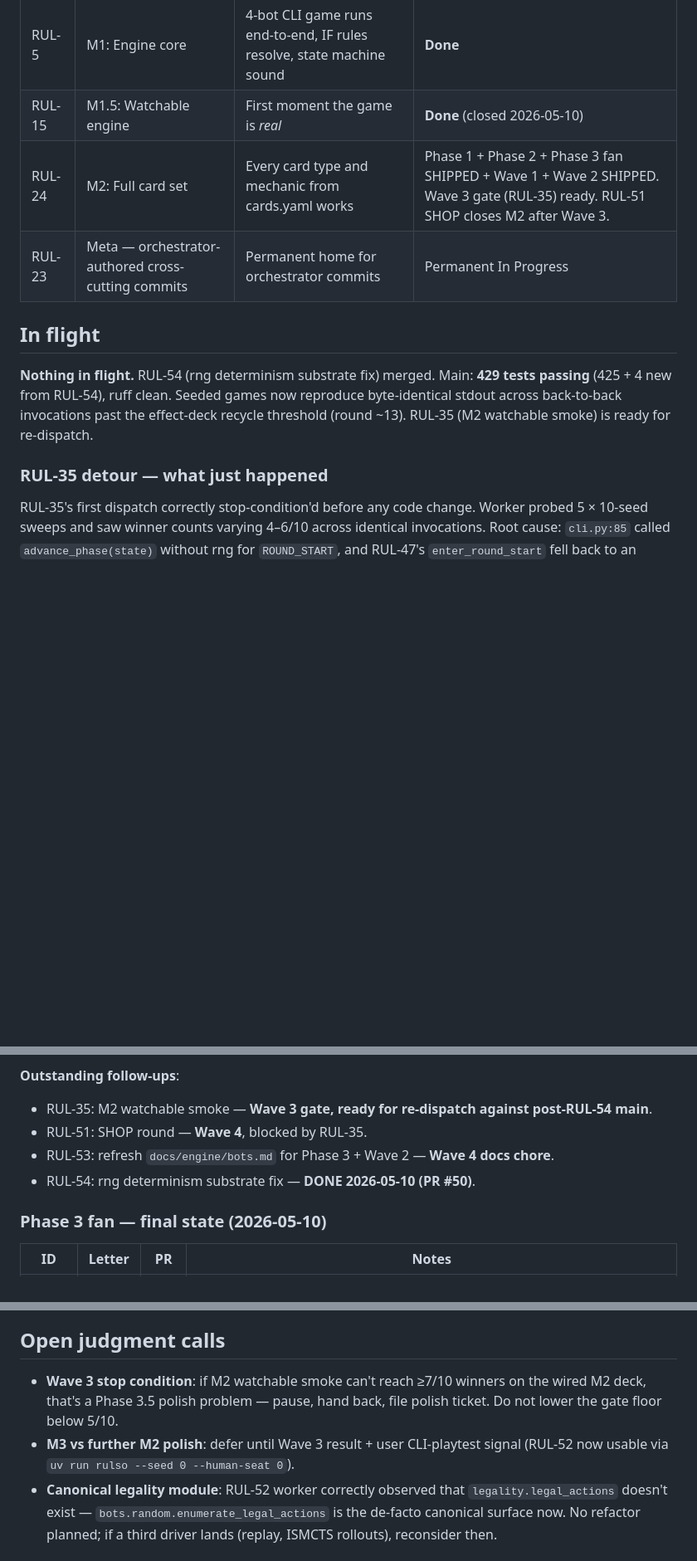
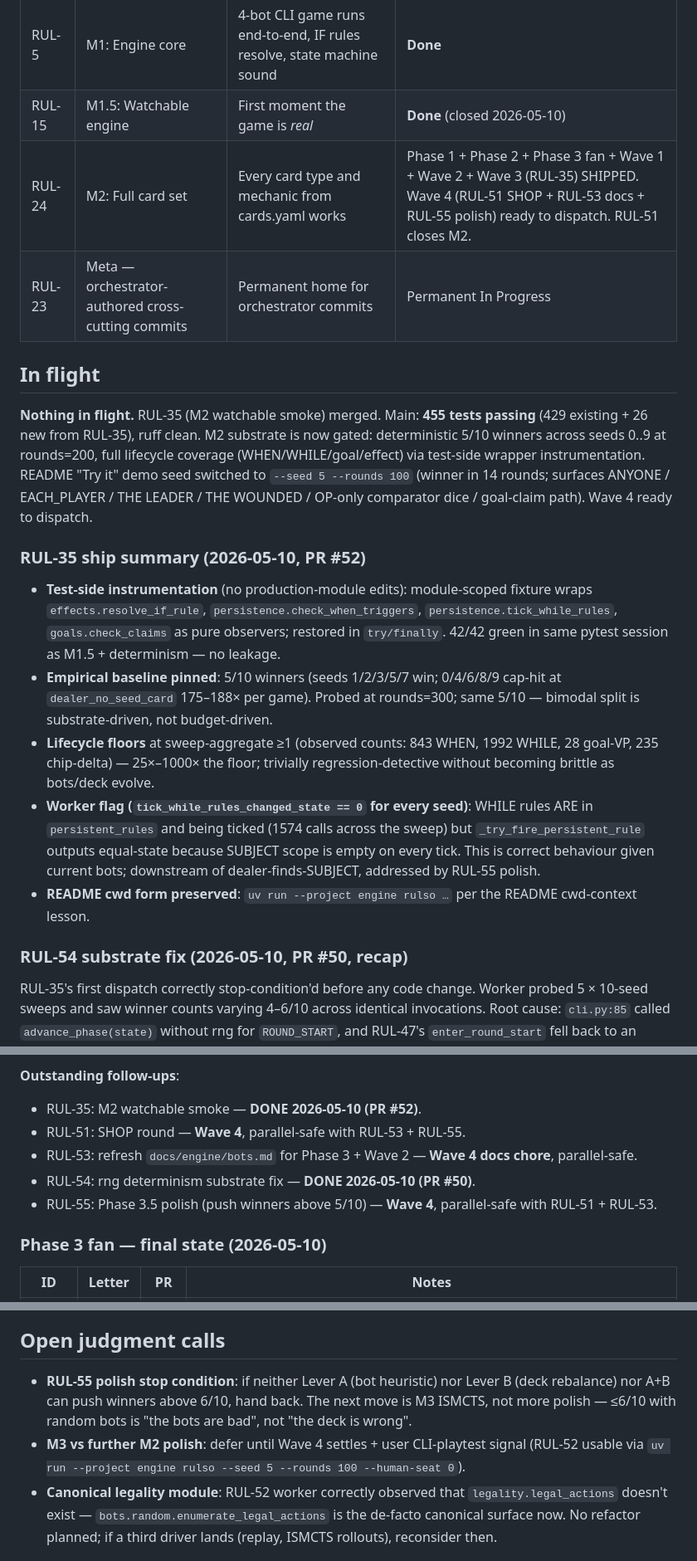
Before and after one commit to icfred/rulso, a Markdown page: STATUS.md, 3 parts joined by grey strips. Shown at 83% size. GitHub-like rendering; blank space fills up the shorter version.

```diff
--- a/STATUS.md
+++ b/STATUS.md
@@ -12,14 +12,22 @@ Linear board: https://linear.app/rulso (team `RUL`, projects: Engine / Infra / B
 |---|---|---|---|
 | RUL-5 | M1: Engine core | 4-bot CLI game runs end-to-end, IF rules resolve, state machine sound | **Done** |
 | RUL-15 | M1.5: Watchable engine | First moment the game is *real* | **Done** (closed 2026-05-10) |
-| RUL-24 | M2: Full card set | Every card type and mechanic from cards.yaml works | Phase 1 + Phase 2 + Phase 3 fan SHIPPED + Wave 1 + Wave 2 SHIPPED. Wave 3 gate (RUL-35) ready. RUL-51 SHOP closes M2 after Wave 3. |
+| RUL-24 | M2: Full card set | Every card type and mechanic from cards.yaml works | Phase 1 + Phase 2 + Phase 3 fan + Wave 1 + Wave 2 + Wave 3 (RUL-35) SHIPPED. Wave 4 (RUL-51 SHOP + RUL-53 docs + RUL-55 polish) ready to dispatch. RUL-51 closes M2. |
 | RUL-23 | Meta — orchestrator-authored cross-cutting commits | Permanent home for orchestrator commits | Permanent In Progress |
 
 ## In flight
 
-**Nothing in flight.** RUL-54 (rng determinism substrate fix) merged. Main: **429 tests passing** (425 + 4 new from RUL-54), ruff clean. Seeded games now reproduce byte-identical stdout across back-to-back invocations past the effect-deck recycle threshold (round ~13). RUL-35 (M2 watchable smoke) is ready for re-dispatch.
+**Nothing in flight.** RUL-35 (M2 watchable smoke) merged. Main: **455 tests passing** (429 existing + 26 new from RUL-35), ruff clean. M2 substrate is now gated: deterministic 5/10 winners across seeds 0..9 at rounds=200, full lifecycle coverage (WHEN/WHILE/goal/effect) via test-side wrapper instrumentation. README "Try it" demo seed switched to `--seed 5 --rounds 100` (winner in 14 rounds; surfaces ANYONE / EACH_PLAYER / THE LEADER / THE WOUNDED / OP-only comparator dice / goal-claim path). Wave 4 ready to dispatch.
 
-### RUL-35 detour — what just happened
+### RUL-35 ship summary (2026-05-10, PR #52)
+
+- **Test-side instrumentation** (no production-module edits): module-scoped fixture wraps `effects.resolve_if_rule`, `persistence.check_when_triggers`, `persistence.tick_while_rules`, `goals.check_claims` as pure observers; restored in `try/finally`. 42/42 green in same pytest session as M1.5 + determinism — no leakage.
+- **Empirical baseline pinned**: 5/10 winners (seeds 1/2/3/5/7 win; 0/4/6/8/9 cap-hit at `dealer_no_seed_card` 175–188× per game). Probed at rounds=300; same 5/10 — bimodal split is substrate-driven, not budget-driven.
+- **Lifecycle floors** at sweep-aggregate ≥1 (observed counts: 843 WHEN, 1992 WHILE, 28 goal-VP, 235 chip-delta) — 25×–1000× the floor; trivially regression-detective without becoming brittle as bots/deck evolve.
+- **Worker flag (`tick_while_rules_changed_state == 0` for every seed)**: WHILE rules ARE in `persistent_rules` and being ticked (1574 calls across the sweep) but `_try_fire_persistent_rule` outputs equal-state because SUBJECT scope is empty on every tick. This is correct behaviour given current bots; downstream of dealer-finds-SUBJECT, addressed by RUL-55 polish.
+- **README cwd form preserved**: `uv run --project engine rulso …` per the README cwd-context lesson.
+
+### RUL-54 substrate fix (2026-05-10, PR #50, recap)
 
 RUL-35's first dispatch correctly stop-condition'd before any code change. Worker probed 5 × 10-seed sweeps and saw winner counts varying 4–6/10 across identical invocations. Root cause: `cli.py:85` called `advance_phase(state)` without rng for `ROUND_START`, and RUL-47's `enter_round_start` fell back to an unseeded `random.Random()` whenever the 12-card effect deck recycled (round ~13). Two latent twins at `enter_resolve` step 12 and `_refill_hands` used the same `rng or random.Random()` fallback shape.
 
@@ -52,10 +63,11 @@ RUL-54 fixed all three sites: shape (b) — `rng=None` tolerated when the reshuf
 - RUL-52 worker: `docs/engine/bots.md` is stale (predates RUL-43/45 — no `PlayJoker`, no operator-MODIFIER skip rules). Filed **RUL-53** as a Wave 4 docs chore.
 
 **Outstanding follow-ups**:
-- RUL-35: M2 watchable smoke — **Wave 3 gate, ready for re-dispatch against post-RUL-54 main**.
-- RUL-51: SHOP round — **Wave 4**, blocked by RUL-35.
-- RUL-53: refresh `docs/engine/bots.md` for Phase 3 + Wave 2 — **Wave 4 docs chore**.
+- RUL-35: M2 watchable smoke — **DONE 2026-05-10 (PR #52)**.
+- RUL-51: SHOP round — **Wave 4**, parallel-safe with RUL-53 + RUL-55.
+- RUL-53: refresh `docs/engine/bots.md` for Phase 3 + Wave 2 — **Wave 4 docs chore**, parallel-safe.
 - RUL-54: rng determinism substrate fix — **DONE 2026-05-10 (PR #50)**.
+- RUL-55: Phase 3.5 polish (push winners above 5/10) — **Wave 4**, parallel-safe with RUL-51 + RUL-53.
 
 ### Phase 3 fan — final state (2026-05-10)
 
@@ -87,8 +99,8 @@ M2 Phase 2 SHIPPED (RUL-31 cards/state.py substrate, RUL-32 WHEN+WHILE lifecycle
 
 ## Open judgment calls
 
-- **Wave 3 stop condition**: if M2 watchable smoke can't reach ≥7/10 winners on the wired M2 deck, that's a Phase 3.5 polish problem — pause, hand back, file polish ticket. Do not lower the gate floor below 5/10.
-- **M3 vs further M2 polish**: defer until Wave 3 result + user CLI-playtest signal (RUL-52 now usable via `uv run rulso --seed 0 --human-seat 0`).
+- **RUL-55 polish stop condition**: if neither Lever A (bot heuristic) nor Lever B (deck rebalance) nor A+B can push winners above 6/10, hand back. The next move is M3 ISMCTS, not more polish — ≤6/10 with random bots is "the bots are bad", not "the deck is wrong".
+- **M3 vs further M2 polish**: defer until Wave 4 settles + user CLI-playtest signal (RUL-52 usable via `uv run --project engine rulso --seed 5 --rounds 100 --human-seat 0`).
 - **Canonical legality module**: RUL-52 worker correctly observed that `legality.legal_actions` doesn't exist — `bots.random.enumerate_legal_actions` is the de-facto canonical surface now. No refactor planned; if a third driver lands (replay, ISMCTS rollouts), reconsider then.
 
 ## Phase 3 prep — why RUL-34 landed first
```
Also changed, not shown: other parts of STATUS.md (+9 -6 lines), docs/engine/readme.md (+2 -1 lines).
